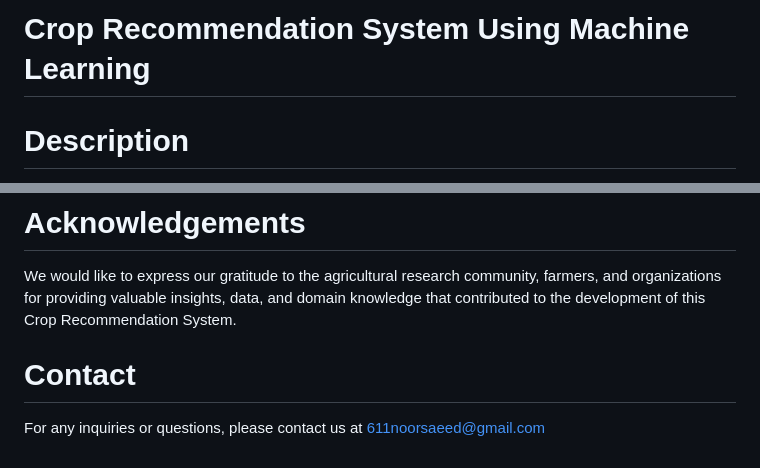
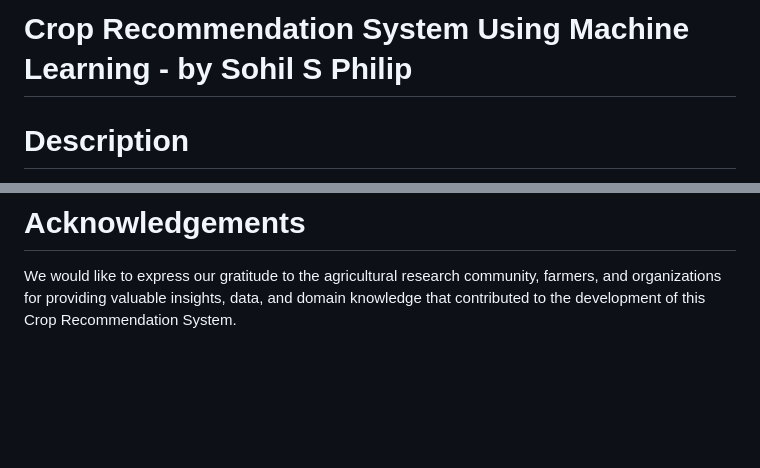
Before and after one commit to Sohilphilip/Crop-Recommendation-System, a Markdown page: README.md, 2 parts joined by grey strips. GitHub-like rendering; blank space fills up the shorter version.

```diff
--- a/README.md
+++ b/README.md
@@ -1,4 +1,5 @@
-# Crop Recommendation System Using Machine Learning
+# Crop Recommendation System Using Machine Learning - by Sohil S Philip
+
 # Description
 The Crop Recommendation System is a machine learning-based application that provides recommendations for suitable crops based on various environmental and soil conditions. It aims to assist farmers and agricultural professionals in making informed decisions about crop selection, optimizing yields, and maximizing profitability.
 
@@ -37,6 +38,3 @@ Contributions to the project are welcome. If you have any suggestions, bug repor
 
 # Acknowledgements
 We would like to express our gratitude to the agricultural research community, farmers, and organizations for providing valuable insights, data, and domain knowledge that contributed to the development of this Crop Recommendation System.
-
-# Contact
-For any inquiries or questions, please contact us at 611noorsaeed@gmail.com
```
